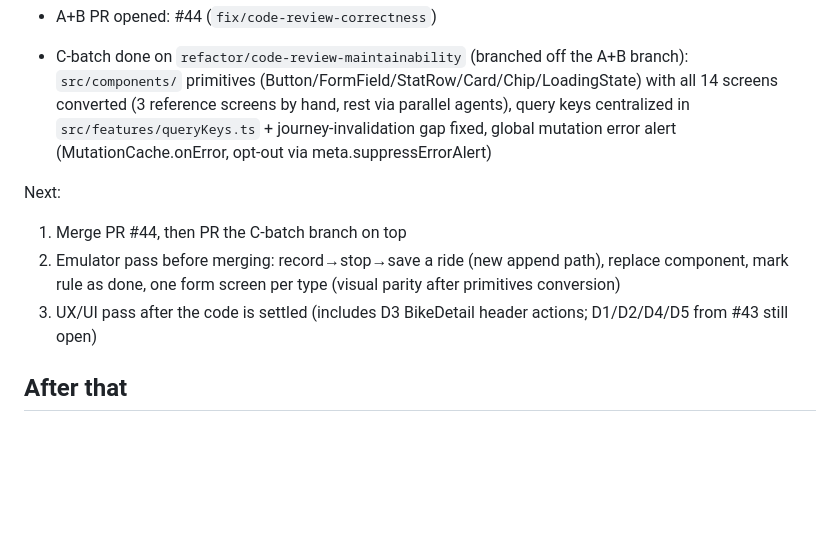
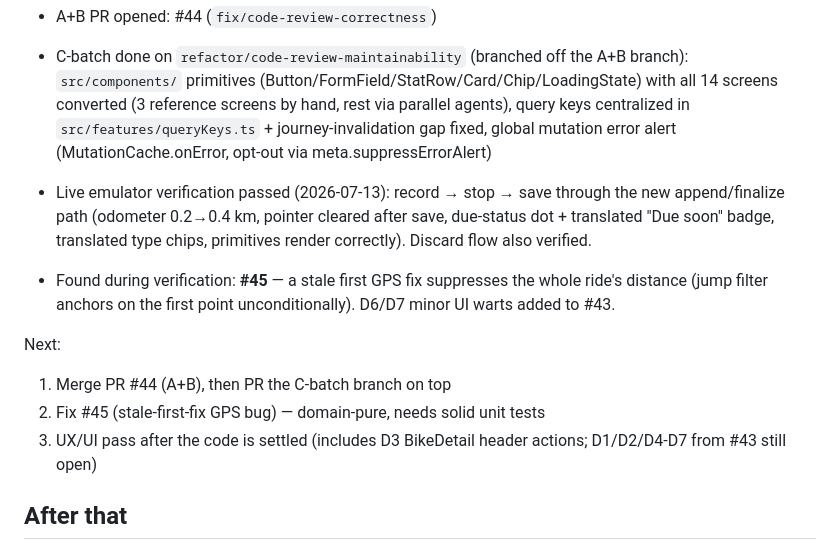
Before and after one commit to mohald-3/velolog-app, a Markdown page: .claude/current-work.md, the part around the change. GitHub-like rendering; blank space fills up the shorter version.

Commit message:
docs: record live emulator verification of A/B/C batches; file #45
Co-Authored-By: Claude Fable 5 <noreply@anthropic.com>

```diff
--- a/.claude/current-work.md
+++ b/.claude/current-work.md
@@ -57,11 +57,18 @@ Done so far:
   centralized in `src/features/queryKeys.ts` + journey-invalidation gap fixed, global mutation
   error alert (MutationCache.onError, opt-out via meta.suppressErrorAlert)
 
+- Live emulator verification passed (2026-07-13): record → stop → save through the new
+  append/finalize path (odometer 0.2→0.4 km, pointer cleared after save, due-status dot +
+  translated "Due soon" badge, translated type chips, primitives render correctly). Discard
+  flow also verified.
+- Found during verification: **#45** — a stale first GPS fix suppresses the whole ride's
+  distance (jump filter anchors on the first point unconditionally). D6/D7 minor UI warts
+  added to #43.
+
 Next:
-1. Merge PR #44, then PR the C-batch branch on top
-2. Emulator pass before merging: record→stop→save a ride (new append path), replace component,
-   mark rule as done, one form screen per type (visual parity after primitives conversion)
-3. UX/UI pass after the code is settled (includes D3 BikeDetail header actions; D1/D2/D4/D5
+1. Merge PR #44 (A+B), then PR the C-batch branch on top
+2. Fix #45 (stale-first-fix GPS bug) — domain-pure, needs solid unit tests
+3. UX/UI pass after the code is settled (includes D3 BikeDetail header actions; D1/D2/D4-D7
    from #43 still open)
 
 ## After that
```
